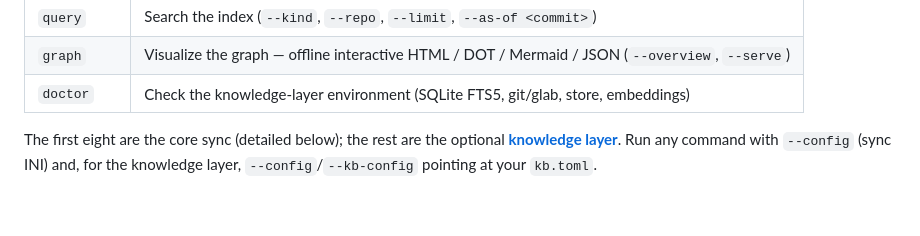
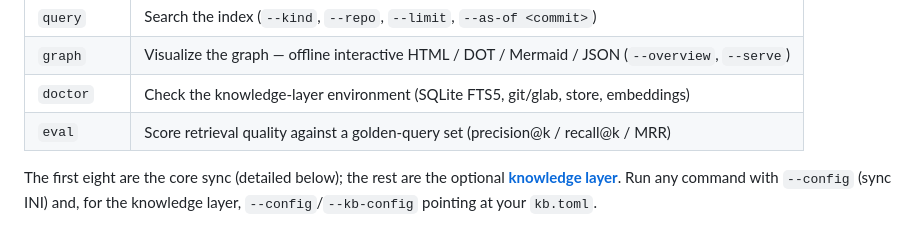
Before and after one commit to sayak-sarkar/contextlake, a Markdown page: README.md, the part around the change. GitHub-like rendering; blank space fills up the shorter version.

```diff
--- a/README.md
+++ b/README.md
@@ -163,6 +163,7 @@ Run commands as `contextlake <command>` — full per-command docs are in
 | `query` | Search the index (`--kind`, `--repo`, `--limit`, `--as-of <commit>`) |
 | `graph` | Visualize the graph — offline interactive HTML / DOT / Mermaid / JSON (`--overview`, `--serve`) |
 | `doctor` | Check the knowledge-layer environment (SQLite FTS5, git/glab, store, embeddings) |
+| `eval` | Score retrieval quality against a golden-query set (precision@k / recall@k / MRR) |
 
 The first eight are the core sync (detailed below); the rest are the optional
 **[knowledge layer](#knowledge-layer)**. Run any command with `--config` (sync INI)
```
Also changed, not shown: CHANGELOG.md (+6 -0 lines), docs/knowledge-layer.md (+6 -3 lines).
